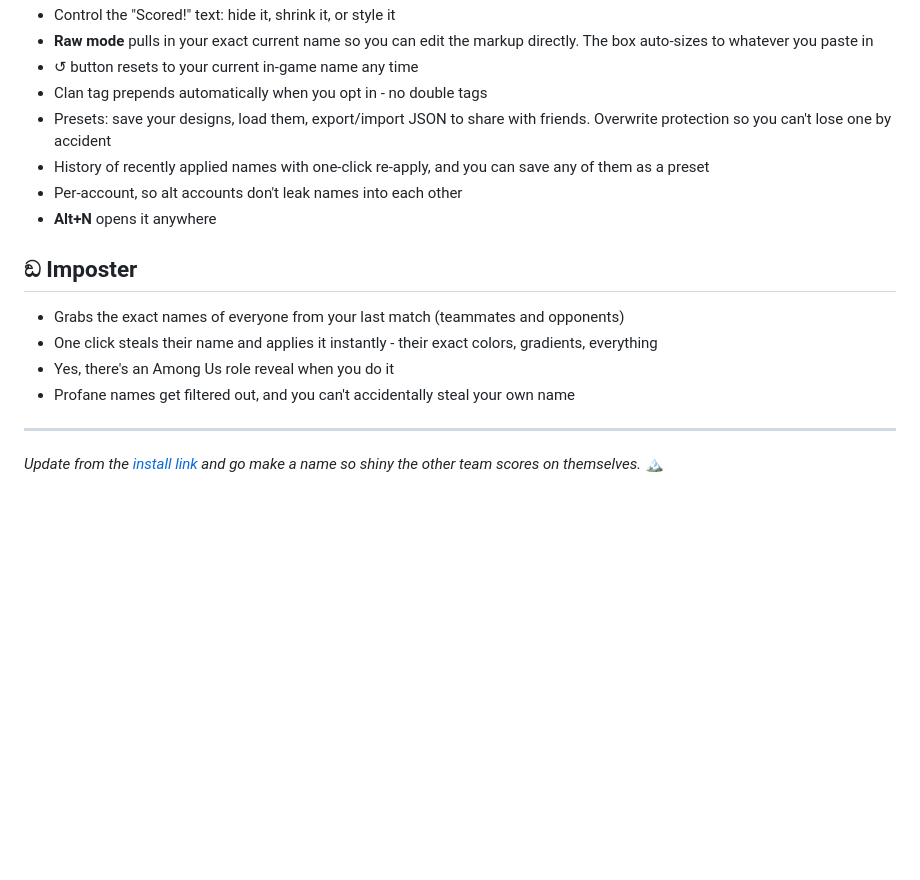
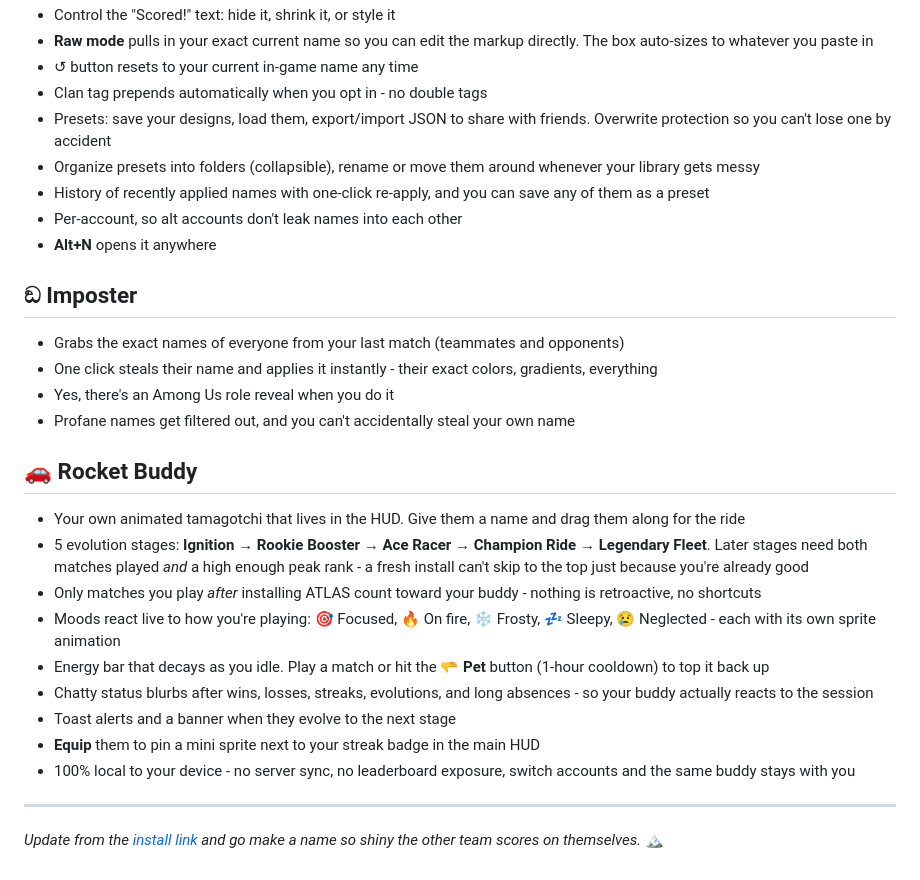
Before and after one commit to wiljdaws/Tampermonkeys, a Markdown page: README.md, the part around the change. Drawn GitHub-style; blank space fills up the shorter version.

Commit message:
Document Rocket Buddy and preset folders in README
Adds a Rocket Buddy section covering the v13.6 tamagotchi feature
(stages, moods, energy, pet, equip, local-only) and notes the v13.4
Name Forge preset folder organization.

```diff
--- a/README.md
+++ b/README.md
@@ -165,6 +165,7 @@ Everything below ships in the one script. No paid tiers, no premium unlock, none
 - ↺ button resets to your current in-game name any time
 - Clan tag prepends automatically when you opt in - no double tags
 - Presets: save your designs, load them, export/import JSON to share with friends. Overwrite protection so you can't lose one by accident
+- Organize presets into folders (collapsible), rename or move them around whenever your library gets messy
 - History of recently applied names with one-click re-apply, and you can save any of them as a preset
 - Per-account, so alt accounts don't leak names into each other
 - **Alt+N** opens it anywhere
@@ -176,6 +177,18 @@ Everything below ships in the one script. No paid tiers, no premium unlock, none
 - Yes, there's an Among Us role reveal when you do it
 - Profane names get filtered out, and you can't accidentally steal your own name
 
+## 🚗 Rocket Buddy
+
+- Your own animated tamagotchi that lives in the HUD. Give them a name and drag them along for the ride
+- 5 evolution stages: **Ignition → Rookie Booster → Ace Racer → Champion Ride → Legendary Fleet**. Later stages need both matches played *and* a high enough peak rank - a fresh install can't skip to the top just because you're already good
+- Only matches you play *after* installing ATLAS count toward your buddy - nothing is retroactive, no shortcuts
+- Moods react live to how you're playing: 🎯 Focused, 🔥 On fire, ❄ Frosty, 💤 Sleepy, 😢 Neglected - each with its own sprite animation
+- Energy bar that decays as you idle. Play a match or hit the **🫳 Pet** button (1-hour cooldown) to top it back up
+- Chatty status blurbs after wins, losses, streaks, evolutions, and long absences - so your buddy actually reacts to the session
+- Toast alerts and a banner when they evolve to the next stage
+- **Equip** them to pin a mini sprite next to your streak badge in the main HUD
+- 100% local to your device - no server sync, no leaderboard exposure, switch accounts and the same buddy stays with you
+
 ---
 
 *Update from the [install link](https://raw.githubusercontent.com/wiljdaws/Tampermonkeys/refs/heads/main/rg_hud.user.js) and go make a name so shiny the other team scores on themselves.* 🏔️
```
